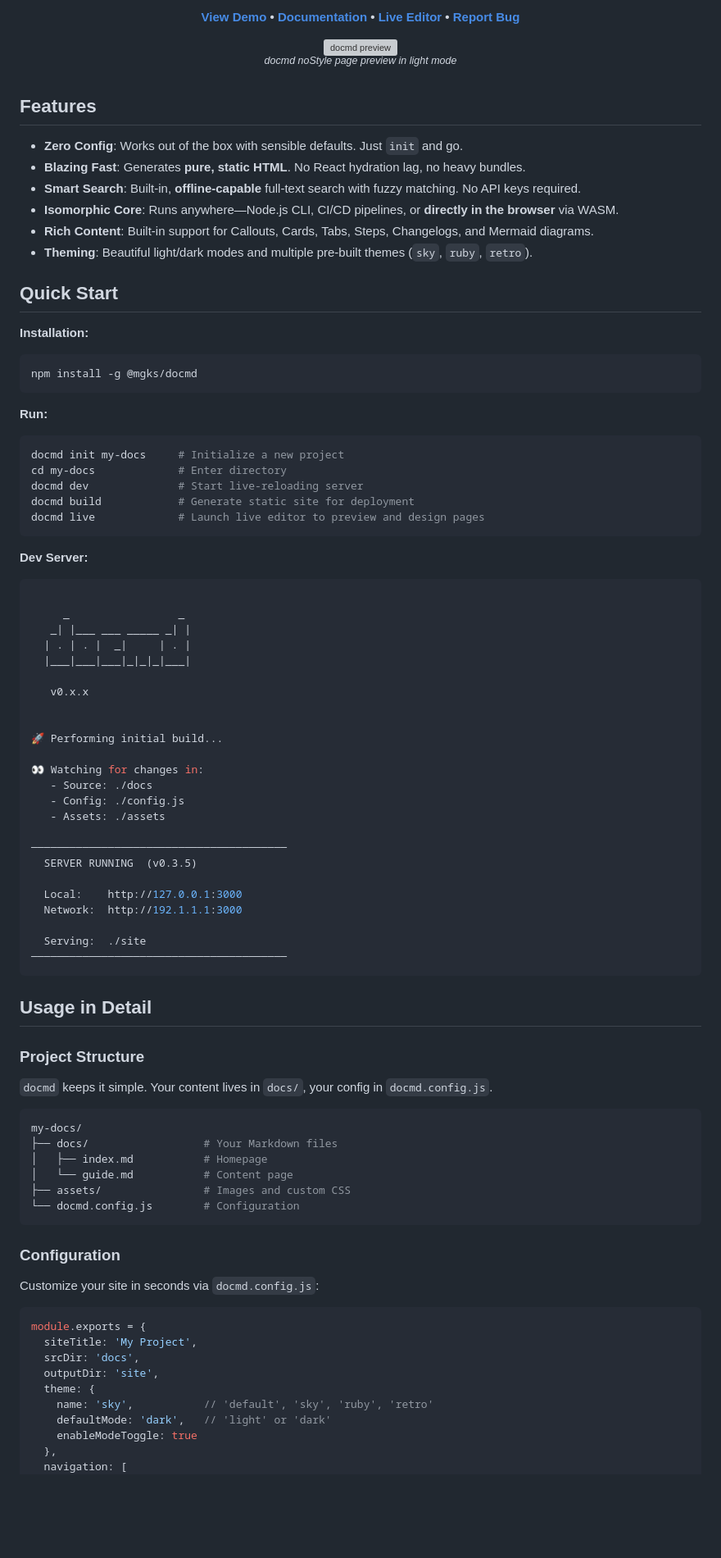
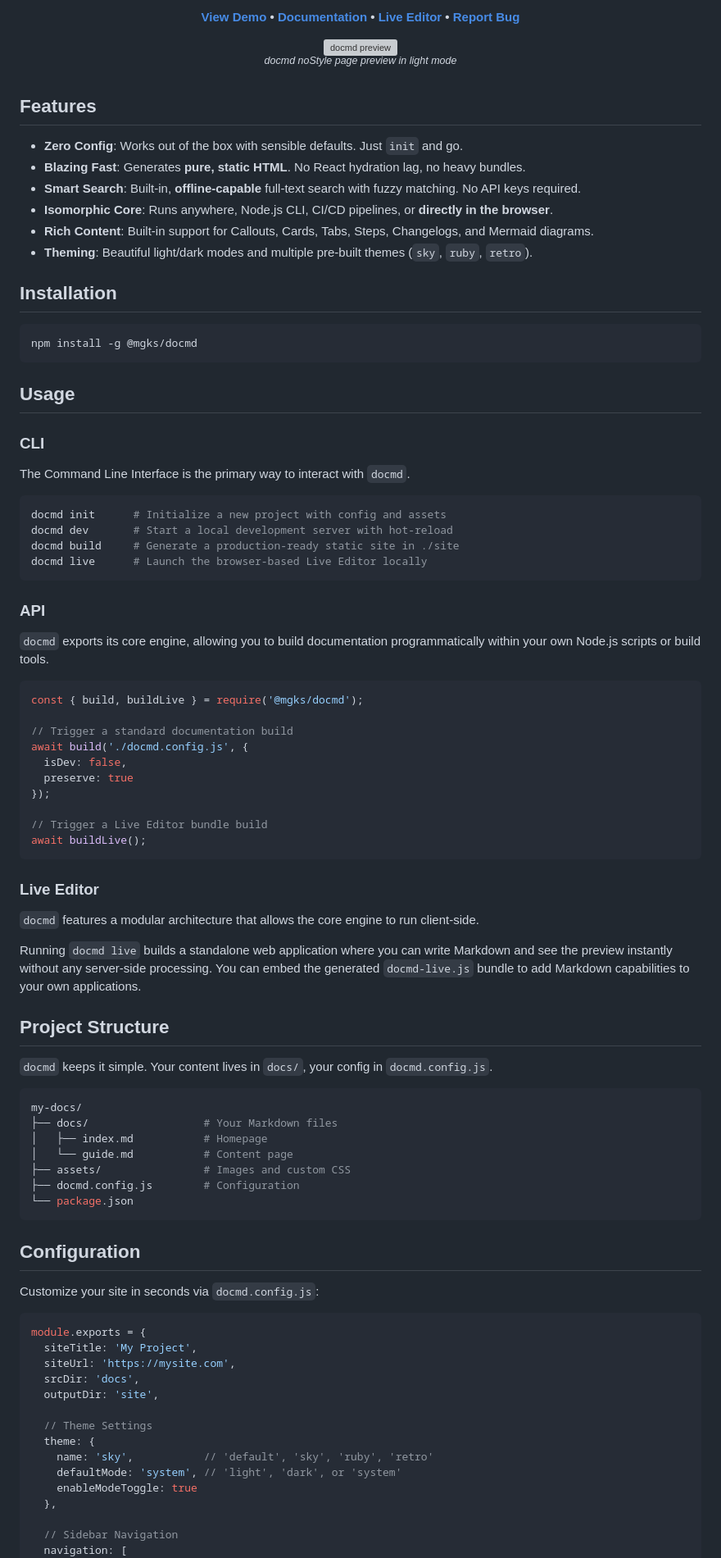
Before and after one commit to mgks/docmd, a Markdown page: README.md, the part around one of its changes. Shown at 82% size. Drawn GitHub-style; blank space fills up the shorter version; grey boxes are pictures that could not be loaded.

Commit message:
Introducing docmd API

````diff
--- a/README.md
+++ b/README.md
@@ -44,60 +44,53 @@
 - **Zero Config**: Works out of the box with sensible defaults. Just `init` and go.
 - **Blazing Fast**: Generates **pure, static HTML**. No React hydration lag, no heavy bundles.
 - **Smart Search**: Built-in, **offline-capable** full-text search with fuzzy matching. No API keys required.
-- **Isomorphic Core**: Runs anywhere—Node.js CLI, CI/CD pipelines, or **directly in the browser** via WASM.
+- **Isomorphic Core**: Runs anywhere, Node.js CLI, CI/CD pipelines, or **directly in the browser**.
 - **Rich Content**: Built-in support for Callouts, Cards, Tabs, Steps, Changelogs, and Mermaid diagrams.
 - **Theming**: Beautiful light/dark modes and multiple pre-built themes (`sky`, `ruby`, `retro`).
 
-## Quick Start
-
-**Installation:**
+## Installation
 
 ```bash
 npm install -g @mgks/docmd
 ```
 
-**Run:**
+## Usage
+
+### CLI
+
+The Command Line Interface is the primary way to interact with `docmd`.
 
 ```bash
-docmd init my-docs     # Initialize a new project
-cd my-docs             # Enter directory
-docmd dev              # Start live-reloading server
-docmd build            # Generate static site for deployment
-docmd live             # Launch live editor to preview and design pages
+docmd init      # Initialize a new project with config and assets
+docmd dev       # Start a local development server with hot-reload
+docmd build     # Generate a production-ready static site in ./site
+docmd live      # Launch the browser-based Live Editor locally
 ```
 
-**Dev Server:**
+### API
 
-```js
+`docmd` exports its core engine, allowing you to build documentation programmatically within your own Node.js scripts or build tools.
 
-     _                 _
-   _| |___ ___ _____ _| |
-  | . | . |  _|     | . |
-  |___|___|___|_|_|_|___|
+```javascript
+const { build, buildLive } = require('@mgks/docmd');
 
-   v0.x.x
+// Trigger a standard documentation build
+await build('./docmd.config.js', {
+  isDev: false,
+  preserve: true
+});
 
-
-🚀 Performing initial build...
-
-👀 Watching for changes in:
-   - Source: ./docs
-   - Config: ./config.js
-   - Assets: ./assets
-
-────────────────────────────────────────
-  SERVER RUNNING  (v0.3.5)
-
-  Local:    http://127.0.0.1:3000
-  Network:  http://192.1.1.1:3000
-
-  Serving:  ./site
-────────────────────────────────────────
+// Trigger a Live Editor bundle build
+await buildLive();
 ```
 
-## Usage in Detail
+### Live Editor
 
-### Project Structure
+`docmd` features a modular architecture that allows the core engine to run client-side.
+
+Running `docmd live` builds a standalone web application where you can write Markdown and see the preview instantly without any server-side processing. You can embed the generated `docmd-live.js` bundle to add Markdown capabilities to your own applications.
+
+## Project Structure
 
 `docmd` keeps it simple. Your content lives in `docs/`, your config in `docmd.config.js`.
 
@@ -107,22 +100,28 @@ my-docs/
 │   ├── index.md           # Homepage
 │   └── guide.md           # Content page
 ├── assets/                # Images and custom CSS
-└── docmd.config.js        # Configuration
+├── docmd.config.js        # Configuration
+└── package.json
 ```
 
-### Configuration
+## Configuration
 
 Customize your site in seconds via `docmd.config.js`:
 
 ```javascript
 module.exports = {
   siteTitle: 'My Project',
+  siteUrl: 'https://mysite.com',
   srcDir: 'docs',
   outputDir: 'site',
+
+  // Theme Settings
   theme: {
     name: 'sky',           // 'default', 'sky', 'ruby', 'retro'
-    defaultMode: 'dark',   // 'light' or 'dark'
+    defaultMode: 'system', // 'light', 'dark', or 'system'
     enableModeToggle: true
   },
+
+  // Sidebar Navigation
   navigation: [
     { title: 'Home', path: '/', icon: 'home' },
````
Also changed, not shown: other parts of README.md (+24 -25 lines).
